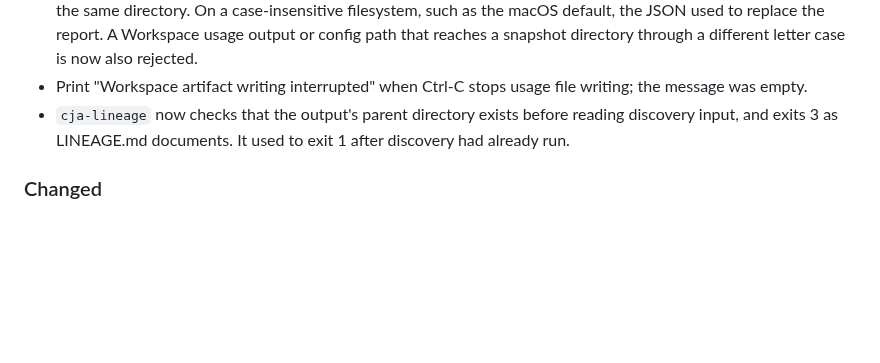
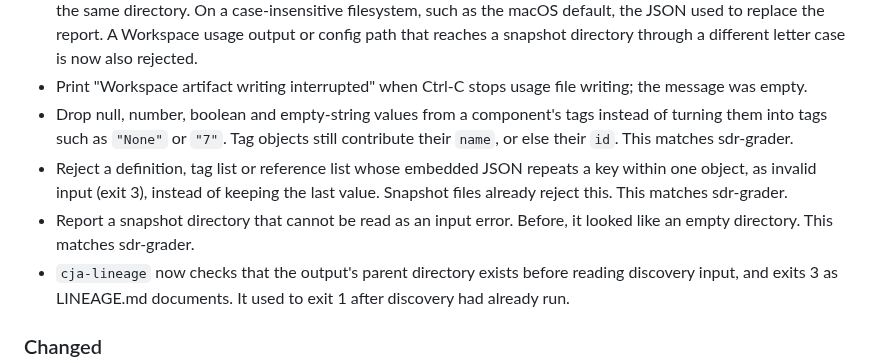
Before and after one commit to brian-a-au/sdr-visualizer, a Markdown page: CHANGELOG.md, the part around the change. Drawn GitHub-style; blank space fills up the shorter version.

Commit message:
docs: record the sdr-grader 1.7.0 parity fixes in 1.2.8

```diff
--- a/CHANGELOG.md
+++ b/CHANGELOG.md
@@ -33,6 +33,14 @@ All notable changes to `sdr-visualizer` will be documented here. The format foll
   snapshot directory through a different letter case is now also rejected.
 - Print "Workspace artifact writing interrupted" when Ctrl-C stops usage file
   writing; the message was empty.
+- Drop null, number, boolean and empty-string values from a component's tags
+  instead of turning them into tags such as `"None"` or `"7"`. Tag objects
+  still contribute their `name`, or else their `id`. This matches sdr-grader.
+- Reject a definition, tag list or reference list whose embedded JSON repeats
+  a key within one object, as invalid input (exit 3), instead of keeping the
+  last value. Snapshot files already reject this. This matches sdr-grader.
+- Report a snapshot directory that cannot be read as an input error. Before,
+  it looked like an empty directory. This matches sdr-grader.
 - `cja-lineage` now checks that the output's parent directory exists before
   reading discovery input, and exits 3 as LINEAGE.md documents. It used to
   exit 1 after discovery had already run.
```
Also changed, not shown: docs/ADAPTER_GUIDE.md (+2 -2 lines).
